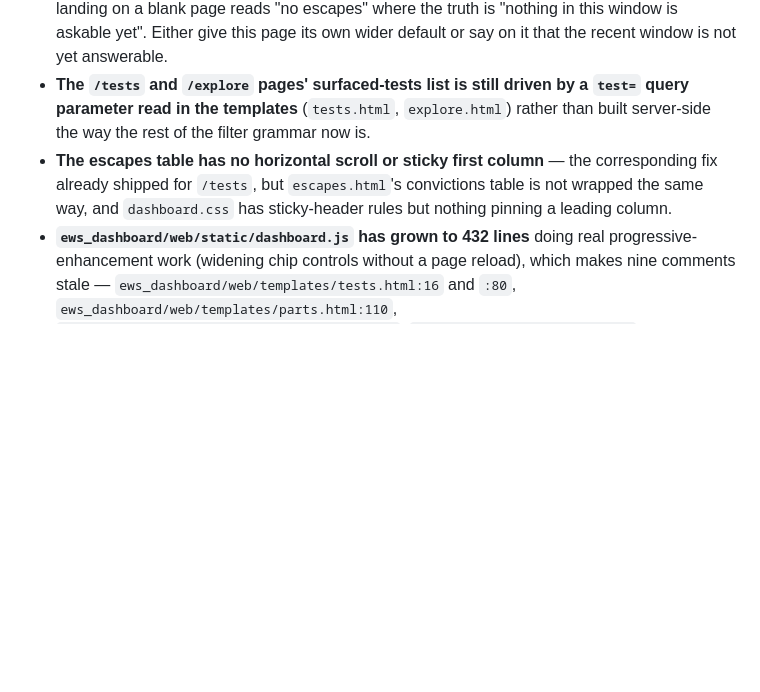
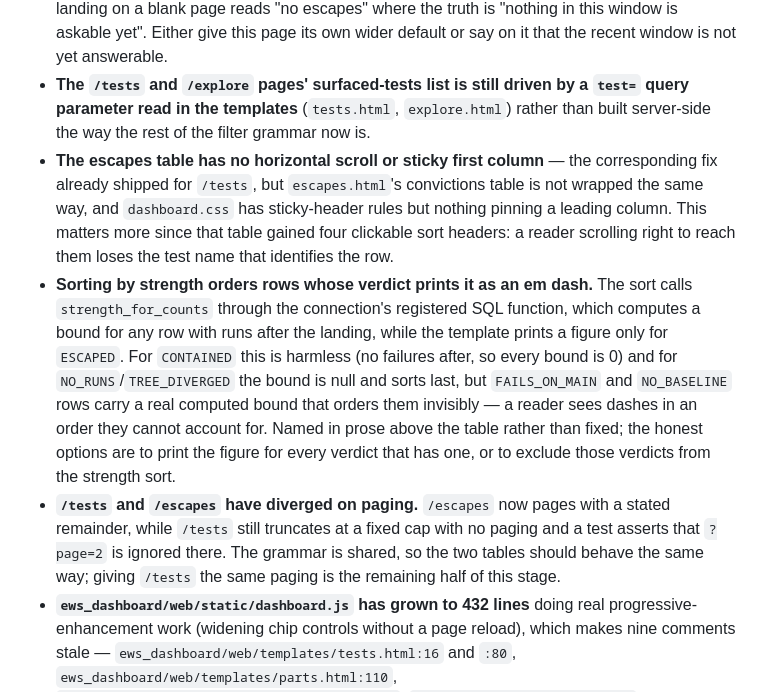
Before and after one commit to TheBoyRoy05/EWS-Flake-Dashboard, a Markdown page: docs/open-work.md, the part around the change. GitHub-like rendering; blank space fills up the shorter version.

Commit message:
Record what the escapes filter and sort left open
Three items the escapes table's filter, sort and paging did not close.

Sorting by strength orders rows whose verdict prints an em dash instead of a
figure: the registered SQL function computes a bound for any row with runs after
the landing, while the template prints one only for ESCAPED. CONTAINED is
harmless and the null-bound verdicts sort last, but FAILS_ON_MAIN and
NO_BASELINE carry a real bound that orders them invisibly. Named in prose above
the table, not fixed.

The missing horizontal scroll and sticky first column matter more now that the
table has four clickable sort headers, since scrolling right to reach them loses
the test name identifying the row.

/tests and /escapes have diverged: escapes pages with a stated remainder while
tests still truncates at a fixed cap, with a test asserting ?page=2 is ignored
there. They share the grammar and should share the behaviour.

```diff
--- a/docs/open-work.md
+++ b/docs/open-work.md
@@ -26,7 +26,9 @@ The filter-and-sort rework has a strict build order: the column registry and can
 - **`/tests` still caps at 1000 rows with no paging, where `/escapes` now pages.** `convictions.convicted_tests` reports `total`/`truncated` and the header says how many of how many, so nothing is silently cut — but the remainder is unreachable there. The `page` argument is deliberately read on `/escapes` alone, and `tests/web_test.py` asserts `/tests?page=2` still ignores it.
 - **The escapes page shares `DEFAULT_WINDOW_DAYS = 7` with every other page (`app.py:24`), and on this page alone that default can be structurally empty.** An escape verdict cannot settle until `ESCAPE_WINDOW_DAYS` (3) after the landing plus `RUNS_SETTLING_SECONDS` (2 days), so a build whose pull request landed within roughly the last 5 days cannot hold a settled verdict, and the window filters on `build.started_at` (`escapes.py:114`). A 7-day window therefore only ever catches a two-day sliver, and only for pull requests that landed almost immediately after their build. Measured on 2026-09-21 the 7- and 14-day windows held 0 verdicts while 30 days held 7,911 — most of that was a stale checkout, but the settling floor remains and a reader landing on a blank page reads "no escapes" where the truth is "nothing in this window is askable yet". Either give this page its own wider default or say on it that the recent window is not yet answerable.
 - **The `/tests` and `/explore` pages' surfaced-tests list is still driven by a `test=` query parameter read in the templates** (`tests.html`, `explore.html`) rather than built server-side the way the rest of the filter grammar now is.
-- **The escapes table has no horizontal scroll or sticky first column** — the corresponding fix already shipped for `/tests`, but `escapes.html`'s convictions table is not wrapped the same way, and `dashboard.css` has sticky-header rules but nothing pinning a leading column.
+- **The escapes table has no horizontal scroll or sticky first column** — the corresponding fix already shipped for `/tests`, but `escapes.html`'s convictions table is not wrapped the same way, and `dashboard.css` has sticky-header rules but nothing pinning a leading column. This matters more since that table gained four clickable sort headers: a reader scrolling right to reach them loses the test name that identifies the row.
+- **Sorting by strength orders rows whose verdict prints it as an em dash.** The sort calls `strength_for_counts` through the connection's registered SQL function, which computes a bound for any row with runs after the landing, while the template prints a figure only for `ESCAPED`. For `CONTAINED` this is harmless (no failures after, so every bound is 0) and for `NO_RUNS`/`TREE_DIVERGED` the bound is null and sorts last, but `FAILS_ON_MAIN` and `NO_BASELINE` rows carry a real computed bound that orders them invisibly — a reader sees dashes in an order they cannot account for. Named in prose above the table rather than fixed; the honest options are to print the figure for every verdict that has one, or to exclude those verdicts from the strength sort.
+- **`/tests` and `/escapes` have diverged on paging.** `/escapes` now pages with a stated remainder, while `/tests` still truncates at a fixed cap with no paging and a test asserts that `?page=2` is ignored there. The grammar is shared, so the two tables should behave the same way; giving `/tests` the same paging is the remaining half of this stage.
 - **`ews_dashboard/web/static/dashboard.js` has grown to 432 lines** doing real progressive-enhancement work (widening chip controls without a page reload), which makes nine comments stale — `ews_dashboard/web/templates/tests.html:16` and `:80`, `ews_dashboard/web/templates/parts.html:110`, `ews_dashboard/web/templates/explore.html:83`, `ews_dashboard/web/chart.py:3` ("There is no JavaScript on any page of this dashboard", the flattest of them), `ews_dashboard/web/static/dashboard.css:747`, `:1251`, `:1356`, and `ews_dashboard/web/app.py:28-29` ("The freshness banner is dismissed by a request rather than in the browser, because this page needs no JavaScript and a dismissal has to hold on the next page too."). The rule was never "no JavaScript" — it is that every control stays answerable by a plain server-rendered submit with the script disabled. The `queue_dropdown` macro comment at `ews_dashboard/web/templates/parts.html:20-30` already states it correctly and is the model the other nine should copy.
 - **The chart's hover target is still a 3px circle with no enlarged hit area**, and its container still carries `role="img"`, which makes its children presentational to assistive tech even though a `<title>` is present on the point. A transparent, larger hit circle plus dropping `role="img"` would fix both; this has not been checked in an actual browser.
 - **The caveat sentence on the escapes page — "Undecided convictions are counted above, not dropped" — is unchanged.** On one local measurement over a 14-day window, a meaningful share of convictions were landed and resolvable with no stored verdict at all, and those appear in no tile on the page; the sentence is still accurate as far as it goes, but a fourth metric naming that group explicitly has not been added.
```
